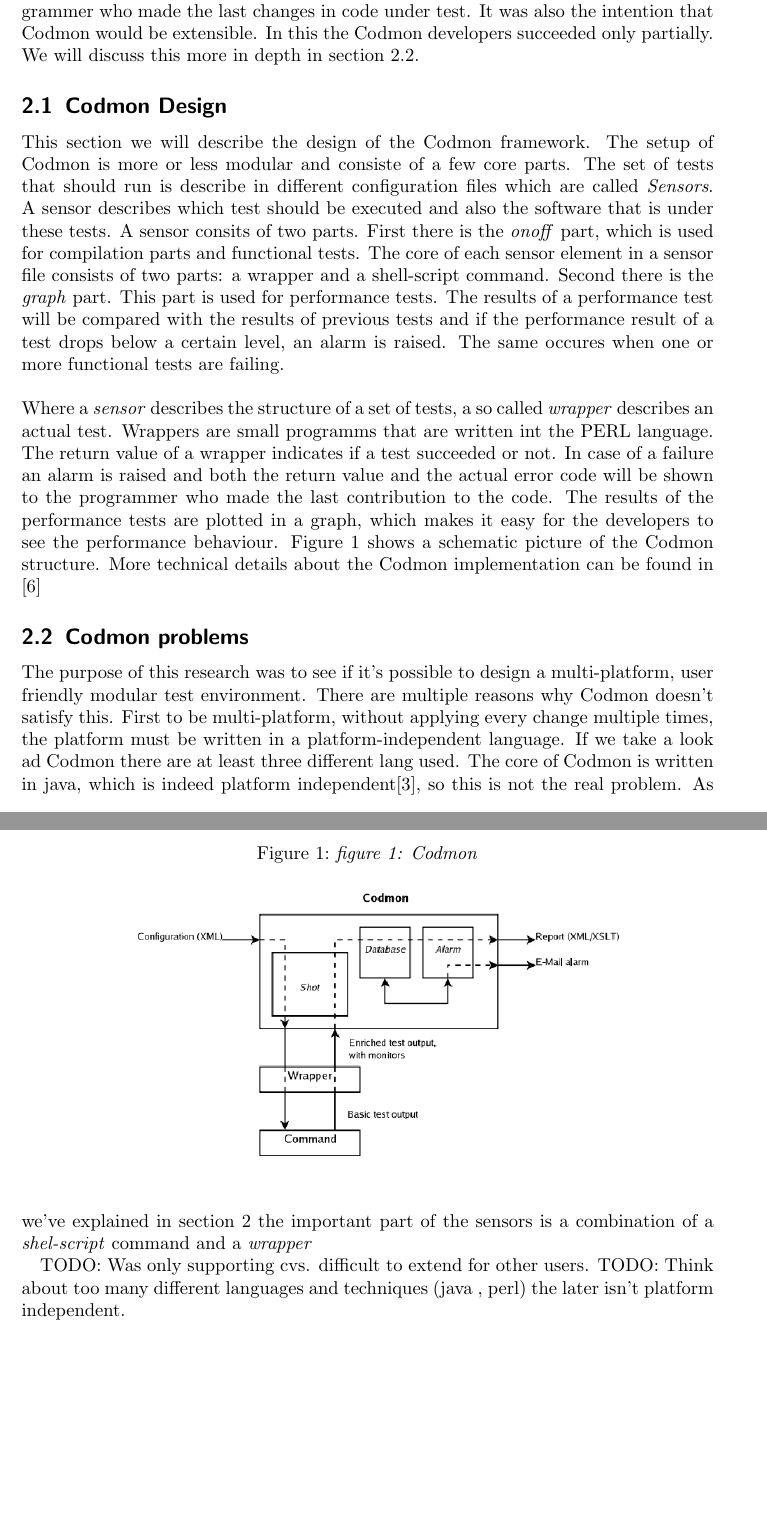
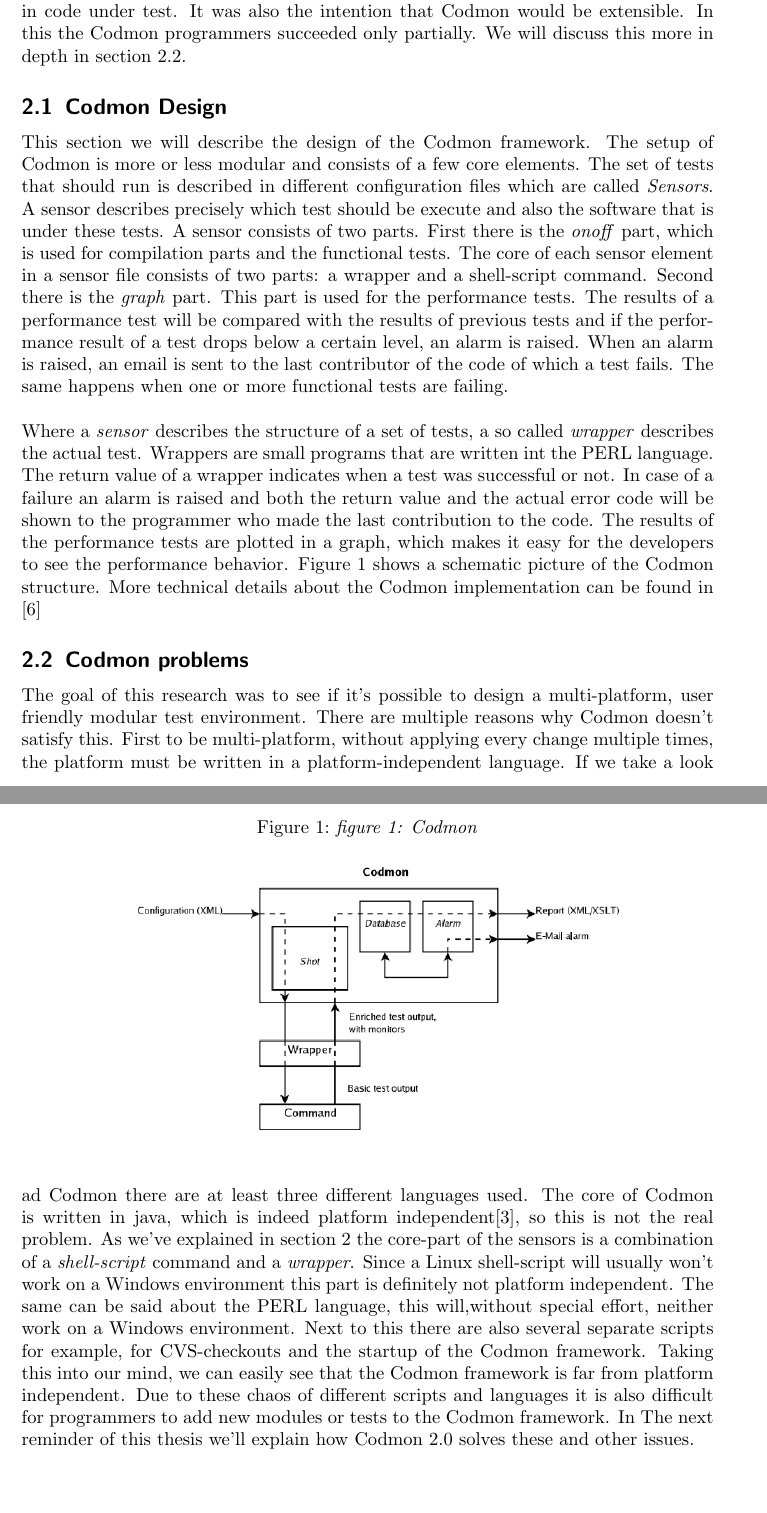
Before and after one commit to JungleComputing/codmon, a LaTeX thesis (doc/report/MasterThesis.tex): two parts of pages 6 and 7 of 10, joined at a grey line, cut so that both start at the same text. Compiled offline with pdfLaTeX.

Commit message:
H2 klaar voor feedback

```diff
--- a/doc/report/MasterThesis.tex
+++ b/doc/report/MasterThesis.tex
@@ -72,8 +72,3 @@ a general description of the project followed by a detailed explanation of the d
 
 \section{Codmon}
 \label{sec:codmon}
-Before we start describing the \project{} we start with a description of the current Codmon framework, we first describe How Codmon works and why it is not good enough for the purposes mentioned
-in section \ref{subsec:Problemstatement}. The original Codmon framework was built in 2005 by François Lesuer\cite{Codmon}. Codmon is built for testing Ibis projects\cite{Ibis}\cite{Satin}\cite{MPJ}\cite{IPL}\cite{GMI}
-on the DAS-2\cite{das2} computer. Codmon was (At this moment the das2 and Codmon aren't in use anymore) able to perform both functional and performance tests. If for some reason a particular
-test failed, Codmon reported the problems directly to the programmer who made the last changes in code under test. It was also the intention that Codmon would be extensible. In this the Codmon
-developers succeeded only partially. We will discuss this more in depth in section \ref{subsec:CodmonProblems}.
@@ -80,16 +78,19 @@ developers succeeded only partially. We will discuss this more in depth in secti
+test failed, Codmon reported the problems,by sending an email, directly to the programmer who made the last changes in code under test. It was also the intention that Codmon would be extensible. In this the Codmon
+programmers succeeded only partially. We will discuss this more in depth in section \ref{subsec:CodmonProblems}.
 
 \subsection{Codmon Design}
 \label{subsec:CodmonDesign}
-This section we will describe the design of the Codmon framework. The setup of Codmon is more or less modular and consiste of a few core parts. The set of tests that should run is describe
-in different configuration files which are called \emph{Sensors}. A sensor describes which test should be executed and also the software that is under these tests. A sensor consits of two
-parts. First there is the \emph{onoff} part, which is used for compilation parts and functional tests. The core of each sensor element in a sensor file consists of two parts: a wrapper and
-a shell-script command. Second there is the \emph{graph} part. This part is used for performance tests. The results of a performance test will be compared with the results of previous tests
-and if the performance result of a test drops below a certain level, an alarm is raised. The same occures when one or more functional tests are failing.\\
+This section we will describe the design of the Codmon framework. The setup of Codmon is more or less modular and consists of a few core elements. The set of tests that should run is described
+in different configuration files which are called \emph{Sensors}. A sensor describes precisely which test should be execute and also the software that is under these tests. A sensor consists of two
+parts. First there is the \emph{onoff} part, which is used for compilation parts and the functional tests. The core of each sensor element in a sensor file consists of two parts: a wrapper and
+a shell-script command. Second there is the \emph{graph} part. This part is used for the performance tests. The results of a performance test will be compared with the results of previous tests
+and if the performance result of a test drops below a certain level, an alarm is raised. When an alarm is raised, an email is sent to the last contributor of the code of which a test fails.
+The same happens when one or more functional tests are failing.\\
 
-\noindent Where a \emph{sensor} describes the structure of a set of tests, a so called \emph{wrapper} describes an actual test. Wrappers are small programms that are written int the PERL
-language. The return value of a wrapper indicates if a test succeeded or not. In case of a failure an alarm is raised and both the return value and the actual error code will be shown to
+\noindent Where a \emph{sensor} describes the structure of a set of tests, a so called \emph{wrapper} describes the actual test. Wrappers are small programs that are written int the PERL
+language. The return value of a wrapper indicates when a test was successful or not. In case of a failure an alarm is raised and both the return value and the actual error code will be shown to
 the programmer who made the last contribution to the code. The results of the performance tests are plotted in a graph, which makes it easy for the developers to see the performance
-behaviour. Figure 1 shows a schematic picture of the Codmon structure. More technical details about the Codmon implementation can be found in \cite{Codmon}
+behavior. Figure 1 shows a schematic picture of the Codmon structure. More technical details about the Codmon implementation can be found in \cite{Codmon}
 
 \begin{figure}[!ht]
   \caption{\emph{figure 1: Codmon}}
@@ -101,14 +102,14 @@ behaviour. Figure 1 shows a schematic picture of the Codmon structure. More tech
 
 \subsection{Codmon problems}
 \label{subsec:CodmonProblems}
-The purpose of this research was to see if it's possible to design a multi-platform, user friendly modular test environment. There are multiple reasons why Codmon doesn't satisfy this. First
+The goal of this research was to see if it's possible to design a multi-platform, user friendly modular test environment. There are multiple reasons why Codmon doesn't satisfy this. First
 to be multi-platform, without applying every change multiple times, the platform must be written in a platform-independent language. If we take a look ad Codmon there are at least three
-different lang used. The core of Codmon is written in java, which is indeed platform independent\cite{Java}, so this is not the real problem. As we've explained in section \ref{sec:codmon} the
-important part of the sensors is a combination of a \emph{shel-script} command and a \emph{wrapper}
-
-TODO: Was only supporting cvs. difficult to extend for other users.
-TODO: Think about too many different languages and techniques (java , perl) the later isn't platform independent.
-
+different languages used. The core of Codmon is written in java, which is indeed platform independent\cite{Java}, so this is not the real problem. As we've explained in section \ref{sec:codmon} the
+core-part of the sensors is a combination of a \emph{shell-script} command and a \emph{wrapper}. Since a Linux shell-script will usually won't work on a Windows environment this part is definitely
+not platform independent. The same can be said about the PERL language, this will,without special effort, neither work on a Windows environment. Next to this there are also several separate
+scripts for example, for  CVS-checkouts and the startup of the Codmon framework. Taking this into our mind, we can easily see that the Codmon framework is far from platform independent. Due to these chaos of
+different scripts and languages it is also difficult for programmers to add new modules or tests to the Codmon framework. In The next reminder of this thesis we'll explain how \project{} solves
+these and other issues.
 
 \newpage
 \section{\project{}}
```
Also changed, not shown: doc/report/MasterThesis.pdf, doc/report/MasterThesis.tex (11 more changed lines).
